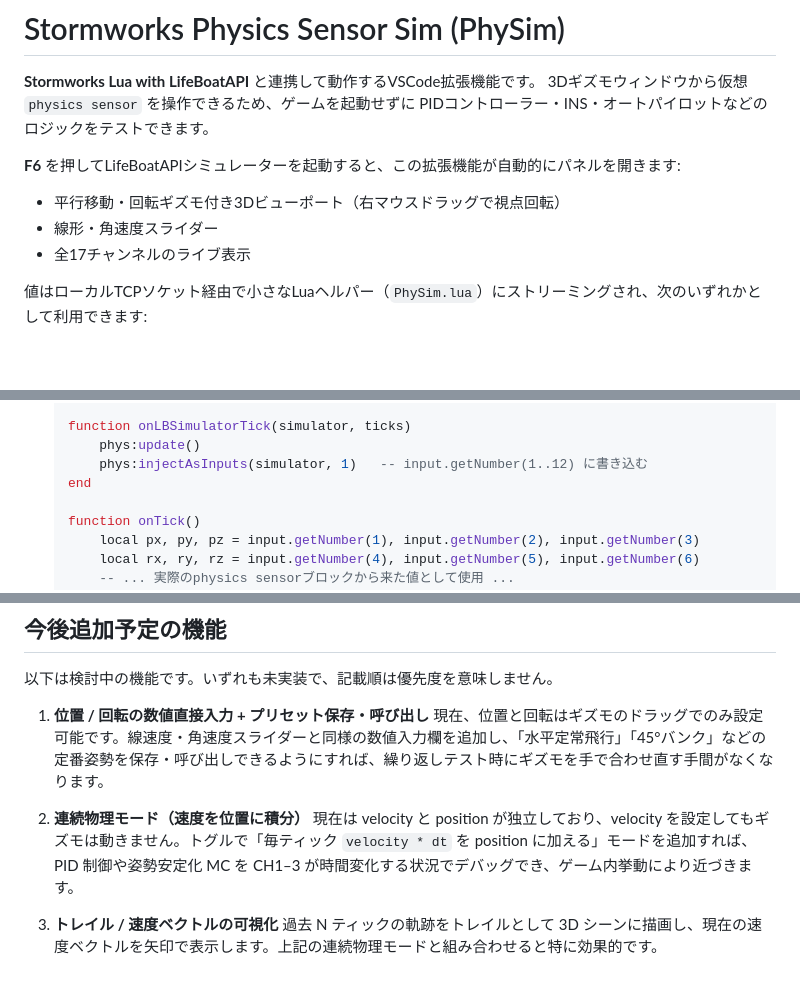
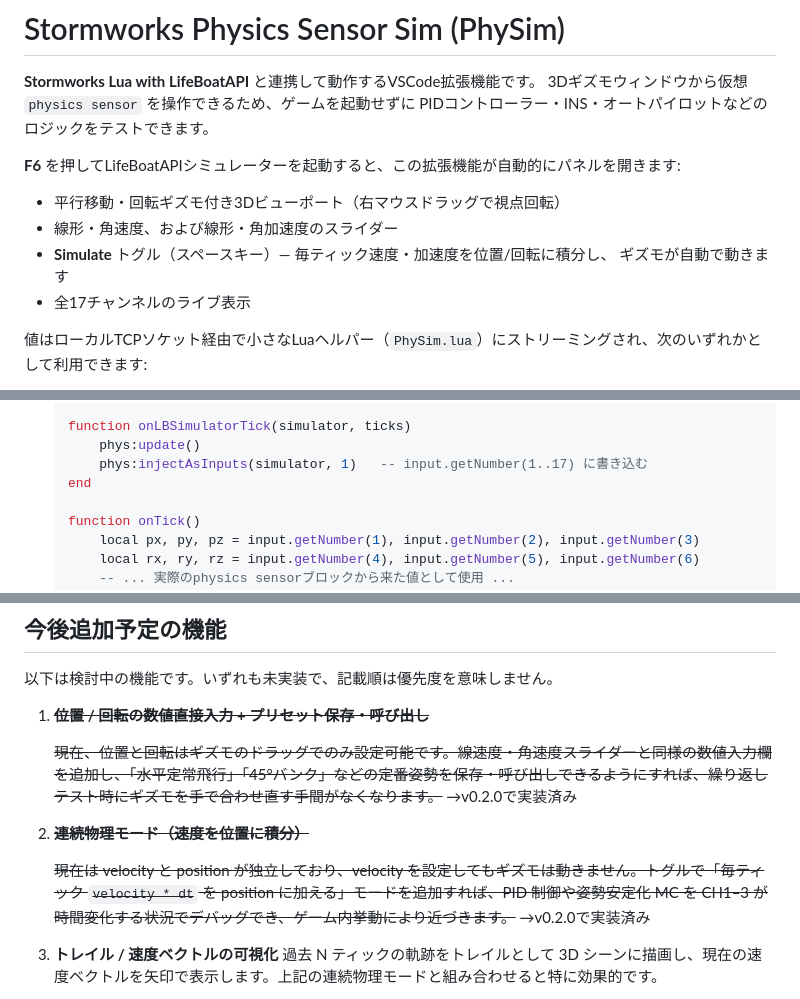
Before and after one commit to Shannon-toppo/PhySim, a Markdown page: README_jp.md, 3 parts joined by grey strips. Drawn GitHub-style; blank space fills up the shorter version.

```diff
--- a/README_jp.md
+++ b/README_jp.md
@@ -7,7 +7,9 @@ PIDコントローラー・INS・オートパイロットなどのロジック
 **F6** を押してLifeBoatAPIシミュレーターを起動すると、この拡張機能が自動的にパネルを開きます:
 
 - 平行移動・回転ギズモ付き3Dビューポート（右マウスドラッグで視点回転）
-- 線形・角速度スライダー
+- 線形・角速度、および線形・角加速度のスライダー
+- **Simulate** トグル（スペースキー）— 毎ティック速度・加速度を位置/回転に積分し、
+  ギズモが自動で動きます
 - 全17チャンネルのライブ表示
 
 値はローカルTCPソケット経由で小さなLuaヘルパー（`PhySim.lua`）にストリーミングされ、次のいずれかとして利用できます:
@@ -30,7 +32,7 @@ PIDコントローラー・INS・オートパイロットなどのロジック
 
    function onLBSimulatorTick(simulator, ticks)
        phys:update()
-       phys:injectAsInputs(simulator, 1)   -- input.getNumber(1..12) に書き込む
+       phys:injectAsInputs(simulator, 1)   -- input.getNumber(1..17) に書き込む
    end
 
    function onTick()
@@ -155,11 +157,13 @@ Stormworksは**左手系**ワールド座標系を使用しています:
 
 以下は検討中の機能です。いずれも未実装で、記載順は優先度を意味しません。
 
-1. **位置 / 回転の数値直接入力 + プリセット保存・呼び出し**
-   現在、位置と回転はギズモのドラッグでのみ設定可能です。線速度・角速度スライダーと同様の数値入力欄を追加し、「水平定常飛行」「45°バンク」などの定番姿勢を保存・呼び出しできるようにすれば、繰り返しテスト時にギズモを手で合わせ直す手間がなくなります。
+1. ~~**位置 / 回転の数値直接入力 + プリセット保存・呼び出し**~~
 
-2. **連続物理モード（速度を位置に積分）**
-   現在は velocity と position が独立しており、velocity を設定してもギズモは動きません。トグルで「毎ティック `velocity * dt` を position に加える」モードを追加すれば、PID 制御や姿勢安定化 MC を CH1–3 が時間変化する状況でデバッグでき、ゲーム内挙動により近づきます。
+   ~~現在、位置と回転はギズモのドラッグでのみ設定可能です。線速度・角速度スライダーと同様の数値入力欄を追加し、「水平定常飛行」「45°バンク」などの定番姿勢を保存・呼び出しできるようにすれば、繰り返しテスト時にギズモを手で合わせ直す手間がなくなります。~~ →v0.2.0で実装済み
+
+2. ~~**連続物理モード（速度を位置に積分）**~~
+
+   ~~現在は velocity と position が独立しており、velocity を設定してもギズモは動きません。トグルで「毎ティック `velocity * dt` を position に加える」モードを追加すれば、PID 制御や姿勢安定化 MC を CH1–3 が時間変化する状況でデバッグでき、ゲーム内挙動により近づきます。~~ →v0.2.0で実装済み
 
 3. **トレイル / 速度ベクトルの可視化**
    過去 N ティックの軌跡をトレイルとして 3D シーンに描画し、現在の速度ベクトルを矢印で表示します。上記の連続物理モードと組み合わせると特に効果的です。
```
Also changed, not shown: README.md (+13 -8 lines).
